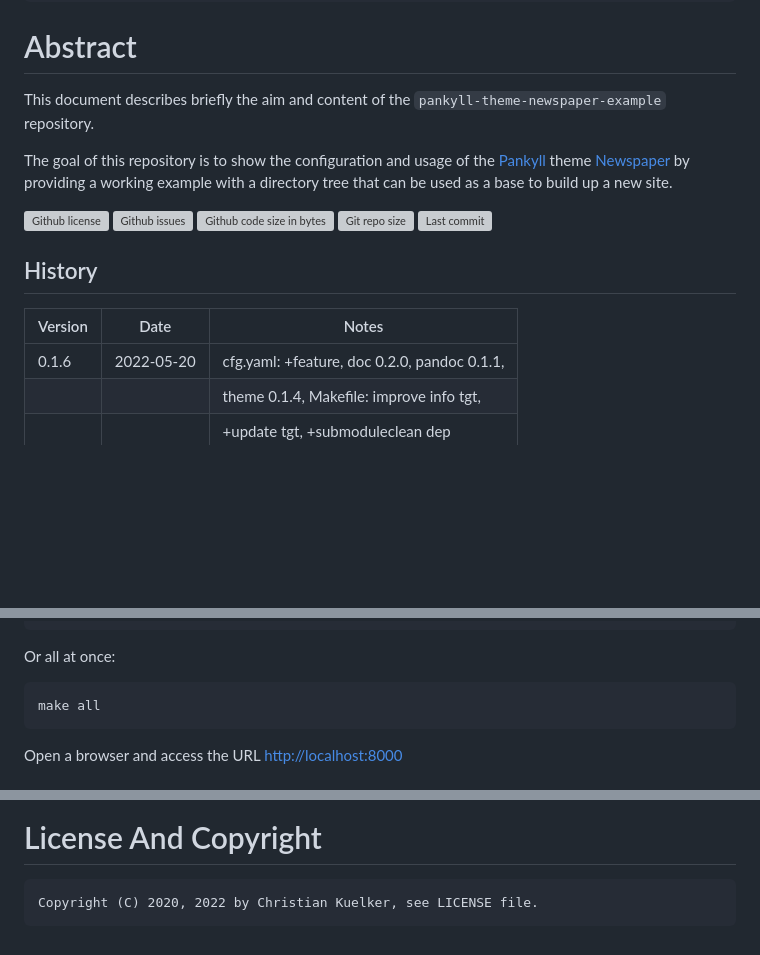
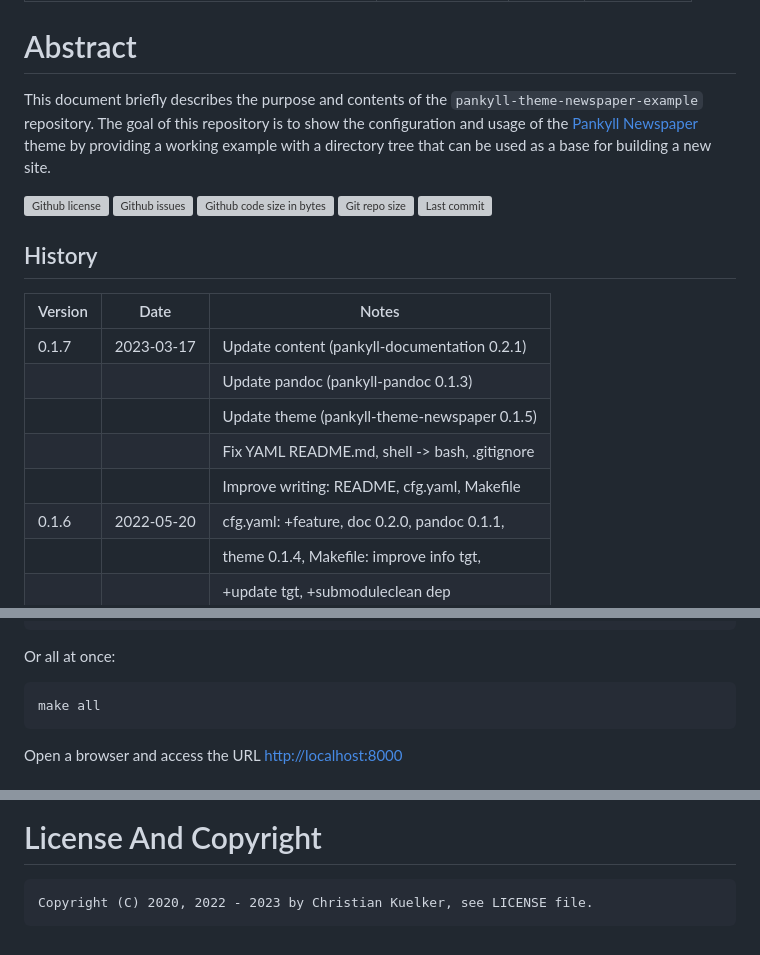
Before and after one commit to ckuelker/pankyll-theme-newspaper-example, a Markdown page: README.md, 3 parts joined by grey strips. Drawn GitHub-style; blank space fills up the shorter version; grey boxes are pictures that could not be loaded.

````diff
--- a/README.md
+++ b/README.md
@@ -8,12 +8,11 @@ date: 2022-05-20
 
 # Abstract
 
-This document describes briefly the aim and content of the
-`pankyll-theme-newspaper-example` repository.
-
-The goal of this repository is to show the configuration and usage of the
-[Pankyll] theme [Newspaper] by providing a working example with a directory
-tree that can be used as a base to build up a new site.
+This document briefly describes the purpose and contents of the
+`pankyll-theme-newspaper-example` repository.  The goal of this repository is
+to show the configuration and usage of the [Pankyll] [Newspaper] theme by
+providing a working example with a directory tree that can be used as a base
+for building a new site.
 
 ![Github license](https://img.shields.io/github/license/ckuelker/pankyll-theme-newspaper-example.svg)
 ![Github issues](https://img.shields.io/github/issues/ckuelker/pankyll-theme-newspaper-example.svg?style=popout-square)
@@ -25,6 +24,11 @@ tree that can be used as a base to build up a new site.
 
 | Version | Date       | Notes                                                |
 | ------- | ---------- | ---------------------------------------------------- |
+| 0.1.7   | 2023-03-17 | Update content (pankyll-documentation 0.2.1)         |
+|         |            | Update pandoc  (pankyll-pandoc 0.1.3)                |
+|         |            | Update theme   (pankyll-theme-newspaper 0.1.5)       |
+|         |            | Fix YAML README.md, shell -> bash, .gitignore        |
+|         |            | Improve writing: README, cfg.yaml, Makefile          |
 | 0.1.6   | 2022-05-20 | cfg.yaml: +feature, doc 0.2.0, pandoc 0.1.1,         |
 |         |            | theme 0.1.4, Makefile: improve info tgt,             |
 |         |            | +update tgt, +submoduleclean dep                     |
@@ -131,7 +136,7 @@ make server
 
 Or all at once:
 
-```shell
+```bash
 make all
 ```
 
@@ -143,7 +148,7 @@ Open a browser and access the URL [http://localhost:8000](http://localhost:8000)
 
 # License And Copyright
 
-    Copyright (C) 2020, 2022 by Christian Kuelker, see LICENSE file.
+    Copyright (C) 2020, 2022 - 2023 by Christian Kuelker, see LICENSE file.
 
 [Debian]: https://www.debian.org/
 [Newspaper]: https://github.com/ckuelker/pankyll-theme-newspaper/
````
Also changed, not shown: other parts of README.md (+22 -21 lines).
